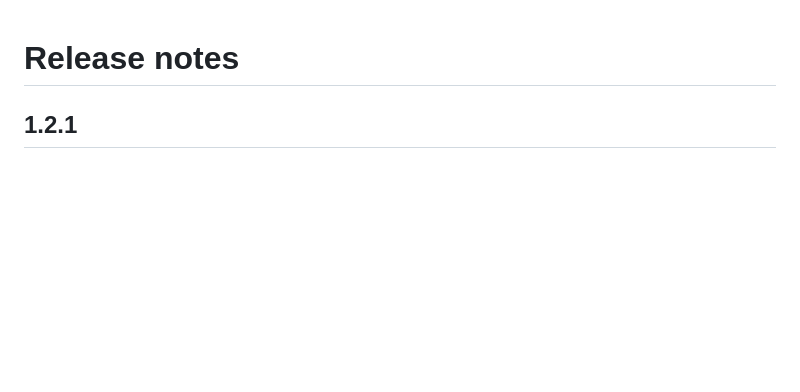
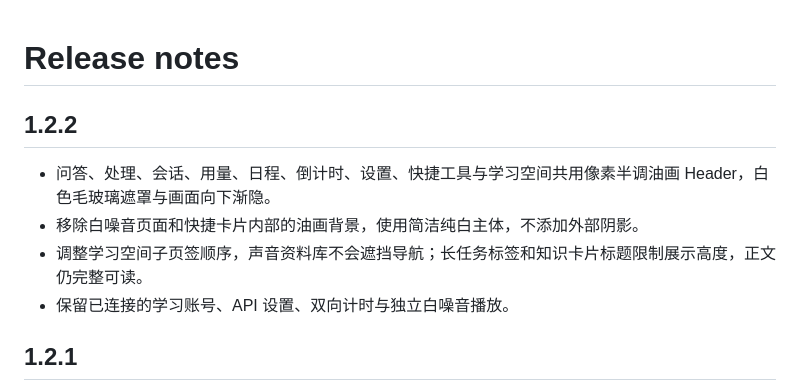
Before and after one commit to fictivemotion/feimo-desktop-assistant, a Markdown page: RELEASE_NOTES.md, the part around the change. Drawn GitHub-style; blank space fills up the shorter version.

```diff
--- a/RELEASE_NOTES.md
+++ b/RELEASE_NOTES.md
@@ -1,4 +1,11 @@
 # Release notes
+
+## 1.2.2
+
+- 问答、处理、会话、用量、日程、倒计时、设置、快捷工具与学习空间共用像素半调油画 Header，白色毛玻璃遮罩与画面向下渐隐。
+- 移除白噪音页面和快捷卡片内部的油画背景，使用简洁纯白主体，不添加外部阴影。
+- 调整学习空间子页签顺序，声音资料库不会遮挡导航；长任务标签和知识卡片标题限制展示高度，正文仍完整可读。
+- 保留已连接的学习账号、API 设置、双向计时与独立白噪音播放。
 
 ## 1.2.1
 
```
Also changed, not shown: README.md (+4 -2 lines), assets/soundscape/ARTWORK.md (+2 -2 lines), docs/images/white-noise-card.png, docs/images/workspace-header.png (added), 9 other files.
